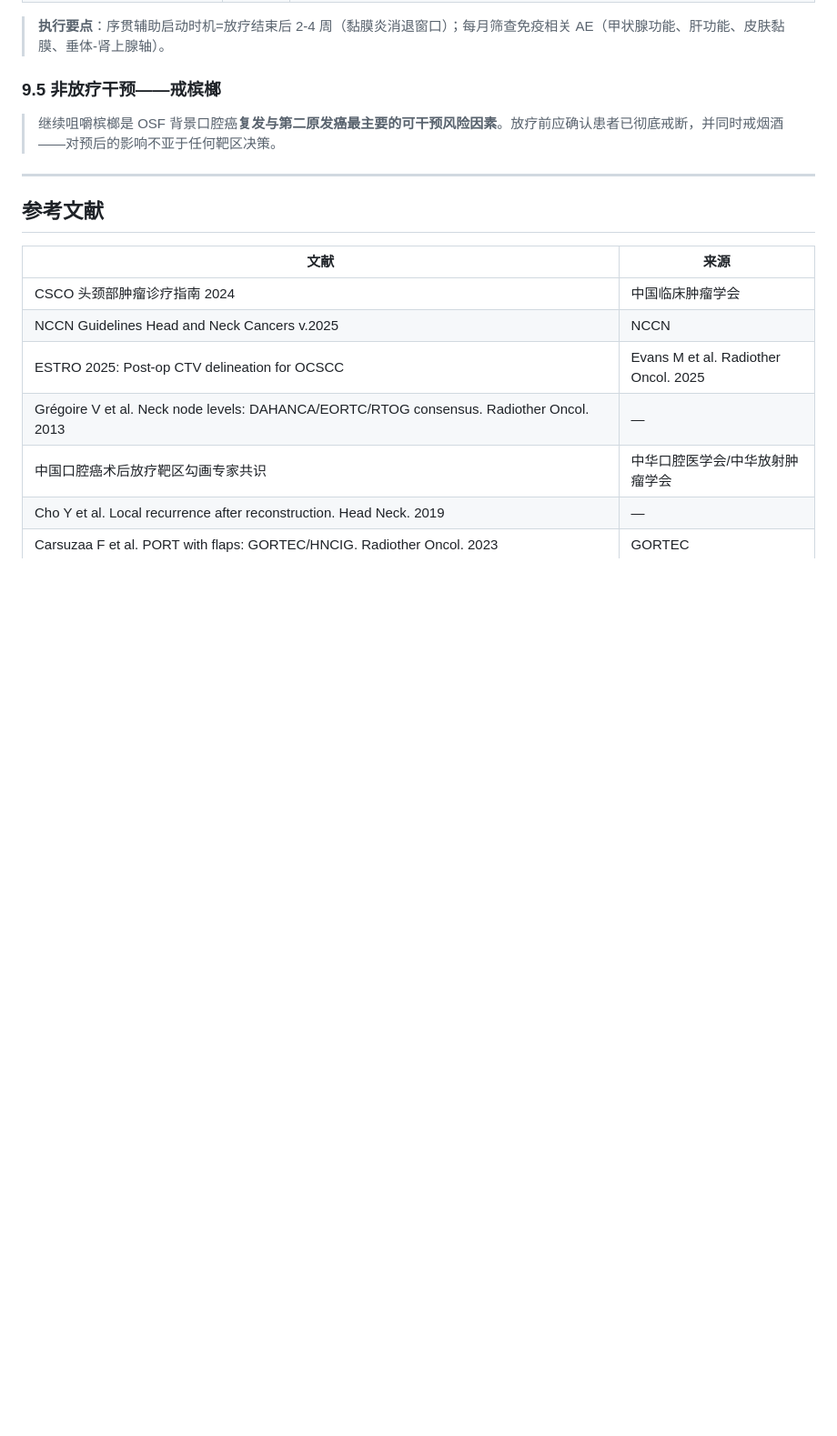
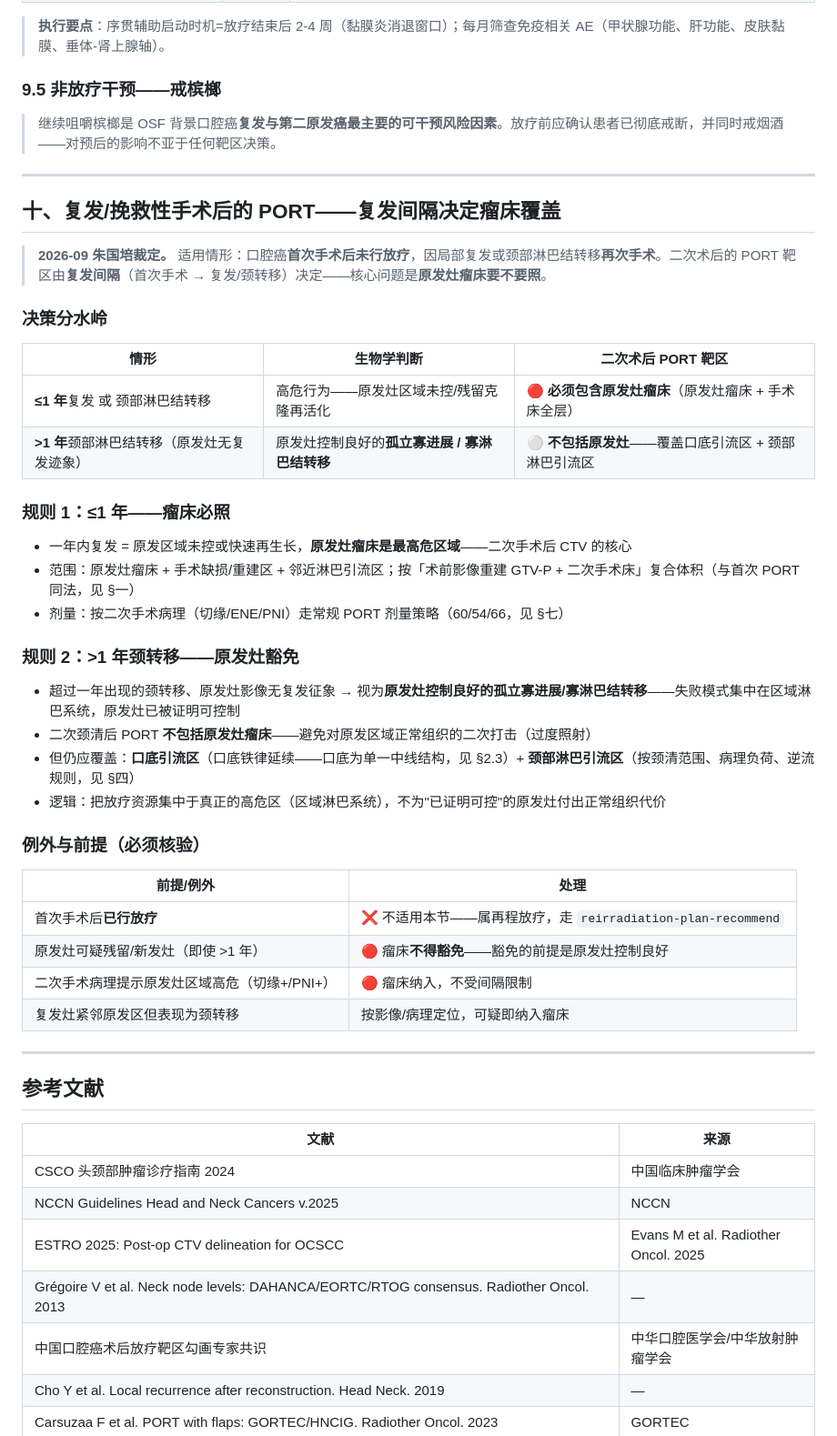
Before and after one commit to antica1/head-neck-rt-skills, a Markdown page: skills/port-oral-postop/SKILL.md, the part around one of its changes. Shown at 91% size. GitHub-like rendering; blank space fills up the shorter version.

Commit message:
port-oral-postop v1.4.0: 新增复发/挽救性手术后PORT——复发间隔决定瘤床覆盖
≤1年复发/颈转移→瘤床必照；>1年颈转移(原发灶无复发)→原发灶豁免、只照口底引流区+颈部引流区
SKILLS_INDEX 行数版本同步

```diff
--- a/skills/port-oral-postop/SKILL.md
+++ b/skills/port-oral-postop/SKILL.md
@@ -670,6 +670,41 @@ CTV = "重建术前 GTV-P + 1 cm" 与 "手术缺损区/皮瓣 + 0.5 cm" 的**复
 
 ---
 
+## 十、复发/挽救性手术后的 PORT——复发间隔决定瘤床覆盖
+
+> **2026-09 朱国培裁定。** 适用情形：口腔癌**首次手术后未行放疗**，因局部复发或颈部淋巴结转移**再次手术**。二次术后的 PORT 靶区由**复发间隔**（首次手术 → 复发/颈转移）决定——核心问题是**原发灶瘤床要不要照**。
+
+### 决策分水岭
+
+| 情形 | 生物学判断 | 二次术后 PORT 靶区 |
+|------|-----------|------------------|
+| **≤1 年**复发 或 颈部淋巴结转移 | 高危行为——原发灶区域未控/残留克隆再活化 | 🔴 **必须包含原发灶瘤床**（原发灶瘤床 + 手术床全层） |
+| **>1 年**颈部淋巴结转移（原发灶无复发迹象） | 原发灶控制良好的**孤立寡进展 / 寡淋巴结转移** | ⚪ **不包括原发灶**——覆盖口底引流区 + 颈部淋巴引流区 |
+
+### 规则 1：≤1 年——瘤床必照
+
+- 一年内复发 = 原发区域未控或快速再生长，**原发灶瘤床是最高危区域**——二次手术后 CTV 的核心
+- 范围：原发灶瘤床 + 手术缺损/重建区 + 邻近淋巴引流区；按「术前影像重建 GTV-P + 二次手术床」复合体积（与首次 PORT 同法，见 §一）
+- 剂量：按二次手术病理（切缘/ENE/PNI）走常规 PORT 剂量策略（60/54/66，见 §七）
+
+### 规则 2：>1 年颈转移——原发灶豁免
+
+- 超过一年出现的颈转移、原发灶影像无复发征象 → 视为**原发灶控制良好的孤立寡进展/寡淋巴结转移**——失败模式集中在区域淋巴系统，原发灶已被证明可控制
+- 二次颈清后 PORT **不包括原发灶瘤床**——避免对原发区域正常组织的二次打击（过度照射）
+- 但仍应覆盖：**口底引流区**（口底铁律延续——口底为单一中线结构，见 §2.3）+ **颈部淋巴引流区**（按颈清范围、病理负荷、逆流规则，见 §四）
+- 逻辑：把放疗资源集中于真正的高危区（区域淋巴系统），不为"已证明可控"的原发灶付出正常组织代价
+
+### 例外与前提（必须核验）
+
+| 前提/例外 | 处理 |
+|----------|------|
+| 首次手术后**已行放疗** | ❌ 不适用本节——属再程放疗，走 `reirradiation-plan-recommend` |
+| 原发灶可疑残留/新发灶（即使 >1 年） | 🔴 瘤床**不得豁免**——豁免的前提是原发灶控制良好 |
+| 二次手术病理提示原发灶区域高危（切缘+/PNI+） | 🔴 瘤床纳入，不受间隔限制 |
+| 复发灶紧邻原发区但表现为颈转移 | 按影像/病理定位，可疑即纳入瘤床 |
+
+---
+
 ## 参考文献
 
 | 文献 | 来源 |
```
Also changed, not shown: other parts of skills/port-oral-postop/SKILL.md (+2 -2 lines), SKILLS_INDEX.md (+2 -2 lines).
